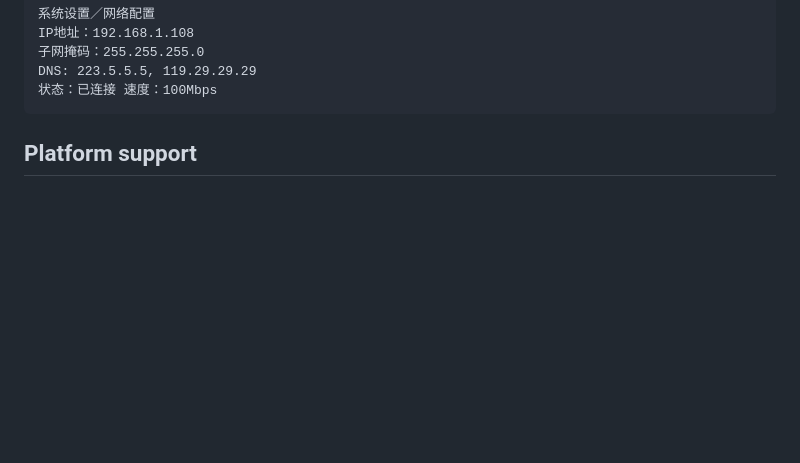
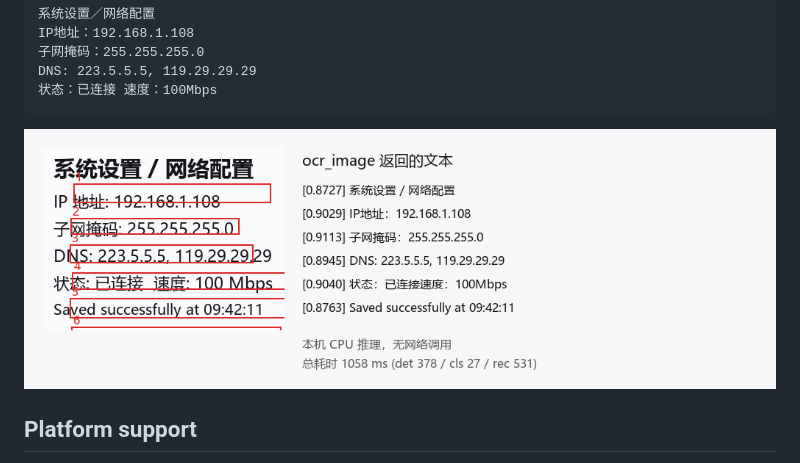
Before and after one commit to Timqt/dsh-rapidocr, a Markdown page: README.md, the part around the change. Rendered like a GitHub page; pictures changed too: docs/images/ocr_image_demo.png (added); blank space fills up the shorter version.

````diff
--- a/README.md
+++ b/README.md
@@ -69,6 +69,8 @@ IP地址：192.168.1.108
 DNS: 223.5.5.5, 119.29.29.29
 状态：已连接 速度：100Mbps
 ```
+
+![Input image with detection boxes and the text ocr_image returned](docs/images/ocr_image_demo.png)
 
 ## Platform support
 
````
Also changed, not shown: 1 other file.
